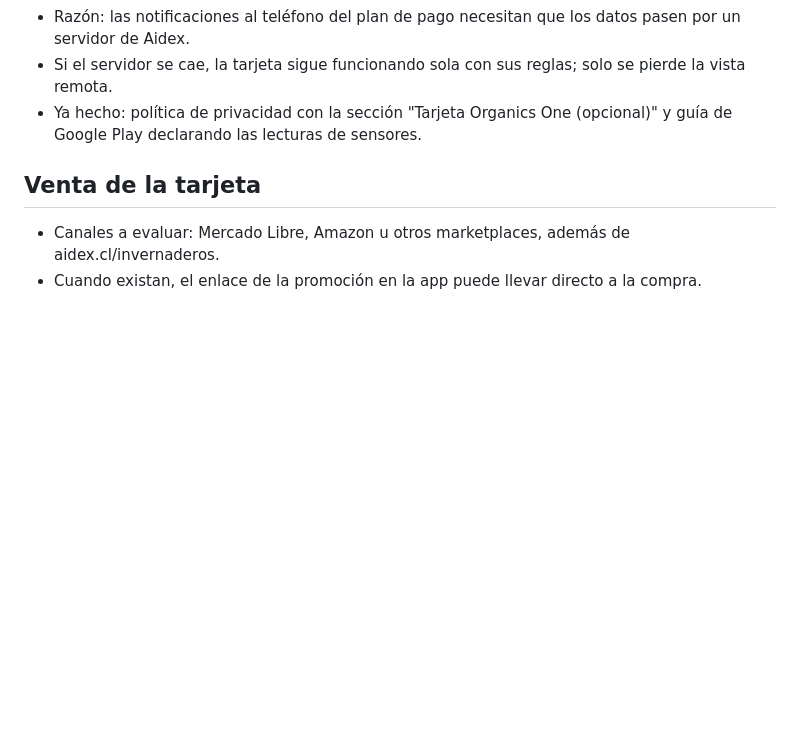
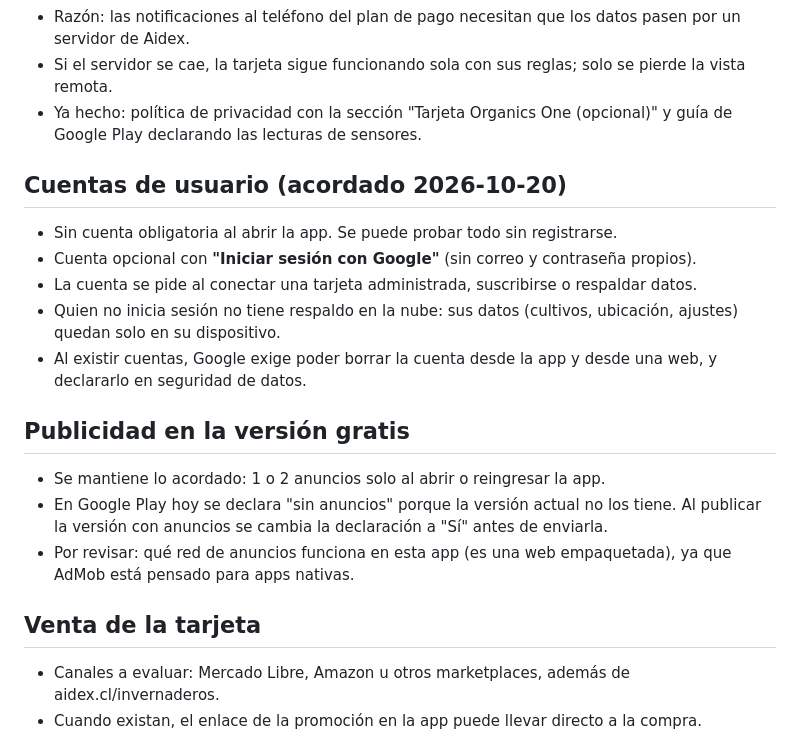
Before and after one commit to ferbakspa/GreenHouse, a Markdown page: propuestas/modelo-ingresos.md, the part around the change. Drawn GitHub-style; blank space fills up the shorter version.

Commit message:
Revenue model: optional Google sign-in, ads declaration timing
Co-Authored-By: Claude Opus 5.5 <noreply@anthropic.com>
Claude-Session: https://claude.ai/code/session_01SuU6WoWP2hmMx5jrAr3kAE

```diff
--- a/propuestas/modelo-ingresos.md
+++ b/propuestas/modelo-ingresos.md
@@ -27,6 +27,18 @@ Fecha: 2026-10-20. Precio de referencia del plan de pago: **US$1 al mes, en revi
 - Si el servidor se cae, la tarjeta sigue funcionando sola con sus reglas; solo se pierde la vista remota.
 - Ya hecho: política de privacidad con la sección "Tarjeta Organics One (opcional)" y guía de Google Play declarando las lecturas de sensores.
 
+## Cuentas de usuario (acordado 2026-10-20)
+- Sin cuenta obligatoria al abrir la app. Se puede probar todo sin registrarse.
+- Cuenta opcional con **"Iniciar sesión con Google"** (sin correo y contraseña propios).
+- La cuenta se pide al conectar una tarjeta administrada, suscribirse o respaldar datos.
+- Quien no inicia sesión no tiene respaldo en la nube: sus datos (cultivos, ubicación, ajustes) quedan solo en su dispositivo.
+- Al existir cuentas, Google exige poder borrar la cuenta desde la app y desde una web, y declararlo en seguridad de datos.
+
+## Publicidad en la versión gratis
+- Se mantiene lo acordado: 1 o 2 anuncios solo al abrir o reingresar la app.
+- En Google Play hoy se declara "sin anuncios" porque la versión actual no los tiene. Al publicar la versión con anuncios se cambia la declaración a "Sí" antes de enviarla.
+- Por revisar: qué red de anuncios funciona en esta app (es una web empaquetada), ya que AdMob está pensado para apps nativas.
+
 ## Venta de la tarjeta
 - Canales a evaluar: Mercado Libre, Amazon u otros marketplaces, además de aidex.cl/invernaderos.
 - Cuando existan, el enlace de la promoción en la app puede llevar directo a la compra.
```
